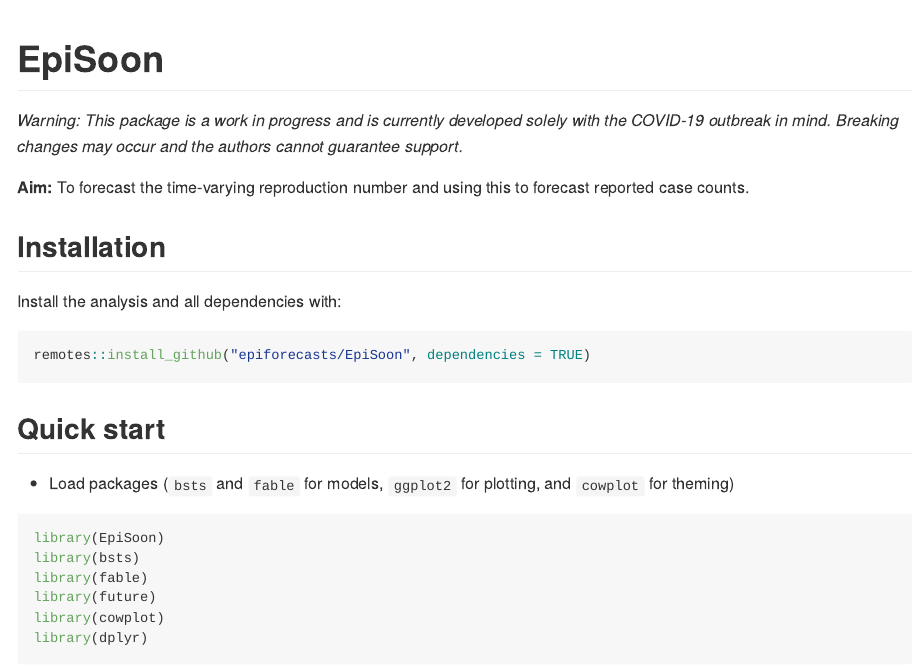
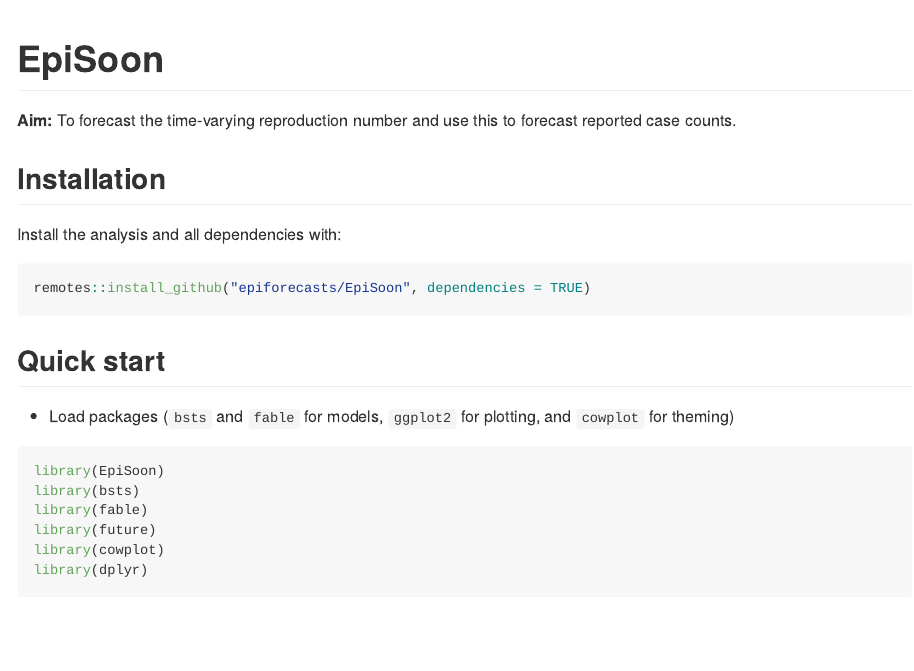
Before and after one commit to epiforecasts/EpiSoon, an R Markdown document (README.Rmd): the page in a window 1100 px wide, from its top. The pictures show the output file README.md that the author committed with the source, drawn offline in the style of GitHub; badge pictures from the web are left out.

Commit message:
update readme

```diff
--- a/README.Rmd
+++ b/README.Rmd
@@ -16,10 +16,7 @@ knitr::opts_chunk$set(
 [![R build status](https://github.com/epiforecasts/EpiSoon/workflows/R-CMD-check/badge.svg)](https://github.com/epiforecasts/EpiSoon)
 [![Build Status](https://travis-ci.com/epiforecasts/EpiSoon.svg?branch=master)](https://travis-ci.com/epiforecasts/EpiSoon)
 
-
-*Warning: This package is a work in progress and is currently developed solely with the COVID-19 outbreak in mind. Breaking changes may occur and the authors cannot guarantee support.*
-
-**Aim:** To forecast the time-varying reproduction number and using this to forecast reported case counts.
+**Aim:** To forecast the time-varying reproduction number and use this to forecast reported case counts.
 
 ## Installation
 
--- a/_pkgdown.yml
+++ b/_pkgdown.yml
@@ -44,6 +44,7 @@ reference:
       - bsts_model
       - fable_model
       - brms_model
+      - forecastHybrid_model
   - title: Predicting cases from reproduction numbers
     desc: Functions to for mapping reproduction number estimates to forecast cases
     contents:
```
Also changed, not shown: README.md, 3 other files.
